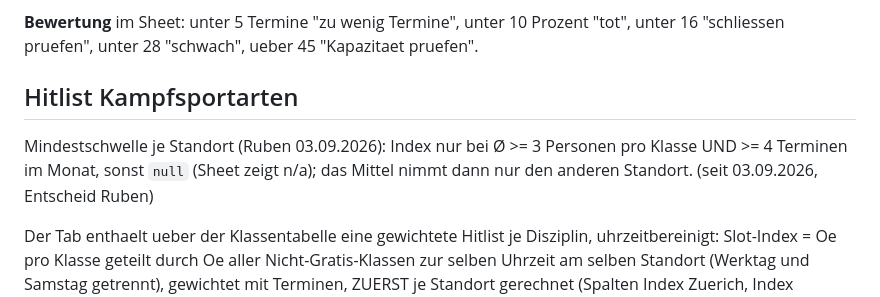
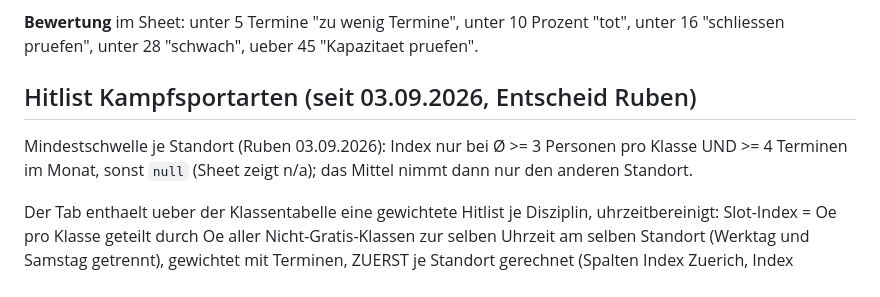
Before and after one commit to rubenIMPACT/website, a Markdown page: tools/klassenanalyse/SKILL.md, the part around the change. GitHub-like rendering.

Commit message:
SKILL.md: Hitlist-Ueberschrift wiederhergestellt
Co-Authored-By: Claude Fable 5.1 <noreply@anthropic.com>

```diff
--- a/tools/klassenanalyse/SKILL.md
+++ b/tools/klassenanalyse/SKILL.md
@@ -94,9 +94,9 @@ probieren, bleiben nicht. Hoch = fester Stamm, den eine Schliessung real kostet.
 **Bewertung** im Sheet: unter 5 Termine "zu wenig Termine", unter 10 Prozent "tot", unter 16 "schliessen
 pruefen", unter 28 "schwach", ueber 45 "Kapazitaet pruefen".
 
-## Hitlist Kampfsportarten
+## Hitlist Kampfsportarten (seit 03.09.2026, Entscheid Ruben)
 
-Mindestschwelle je Standort (Ruben 03.09.2026): Index nur bei Ø >= 3 Personen pro Klasse UND >= 4 Terminen im Monat, sonst `null` (Sheet zeigt n/a); das Mittel nimmt dann nur den anderen Standort. (seit 03.09.2026, Entscheid Ruben)
+Mindestschwelle je Standort (Ruben 03.09.2026): Index nur bei Ø >= 3 Personen pro Klasse UND >= 4 Terminen im Monat, sonst `null` (Sheet zeigt n/a); das Mittel nimmt dann nur den anderen Standort.
 
 Der Tab enthaelt ueber der Klassentabelle eine gewichtete Hitlist je Disziplin, uhrzeitbereinigt: Slot-Index =
 Oe pro Klasse geteilt durch Oe aller Nicht-Gratis-Klassen zur selben Uhrzeit am selben Standort (Werktag und
```
